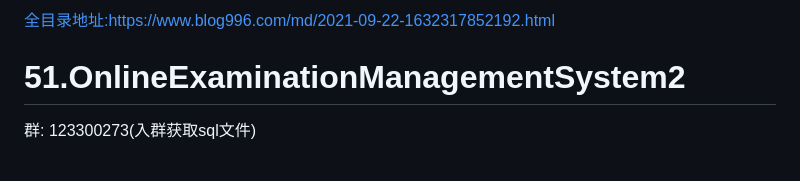
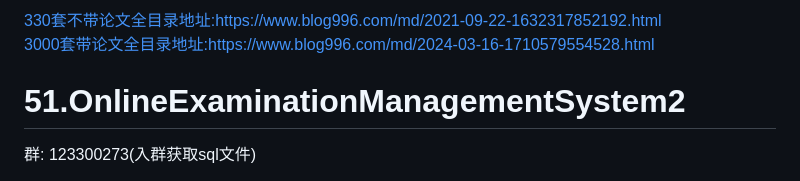
Before and after one commit to SimpleGraduationProjects/OnlineExaminationManagementSystem2, a Markdown page: README.md, the part around the change. Rendered like a GitHub page.

Commit message:
首次提交

```diff
--- a/README.md
+++ b/README.md
@@ -1,4 +1,5 @@
-[全目录地址:https://www.blog996.com/md/2021-09-22-1632317852192.html](https://www.blog996.com/md/2021-09-22-1632317852192.html)
+[330套不带论文全目录地址:https://www.blog996.com/md/2021-09-22-1632317852192.html](https://www.blog996.com/md/2021-09-22-1632317852192.html)<br/>
+[3000套带论文全目录地址:https://www.blog996.com/md/2024-03-16-1710579554528.html](https://www.blog996.com/md/2024-03-16-1710579554528.html)
 # 51.OnlineExaminationManagementSystem2
 
 <p>群: 123300273(入群获取sql文件)</p>
```
